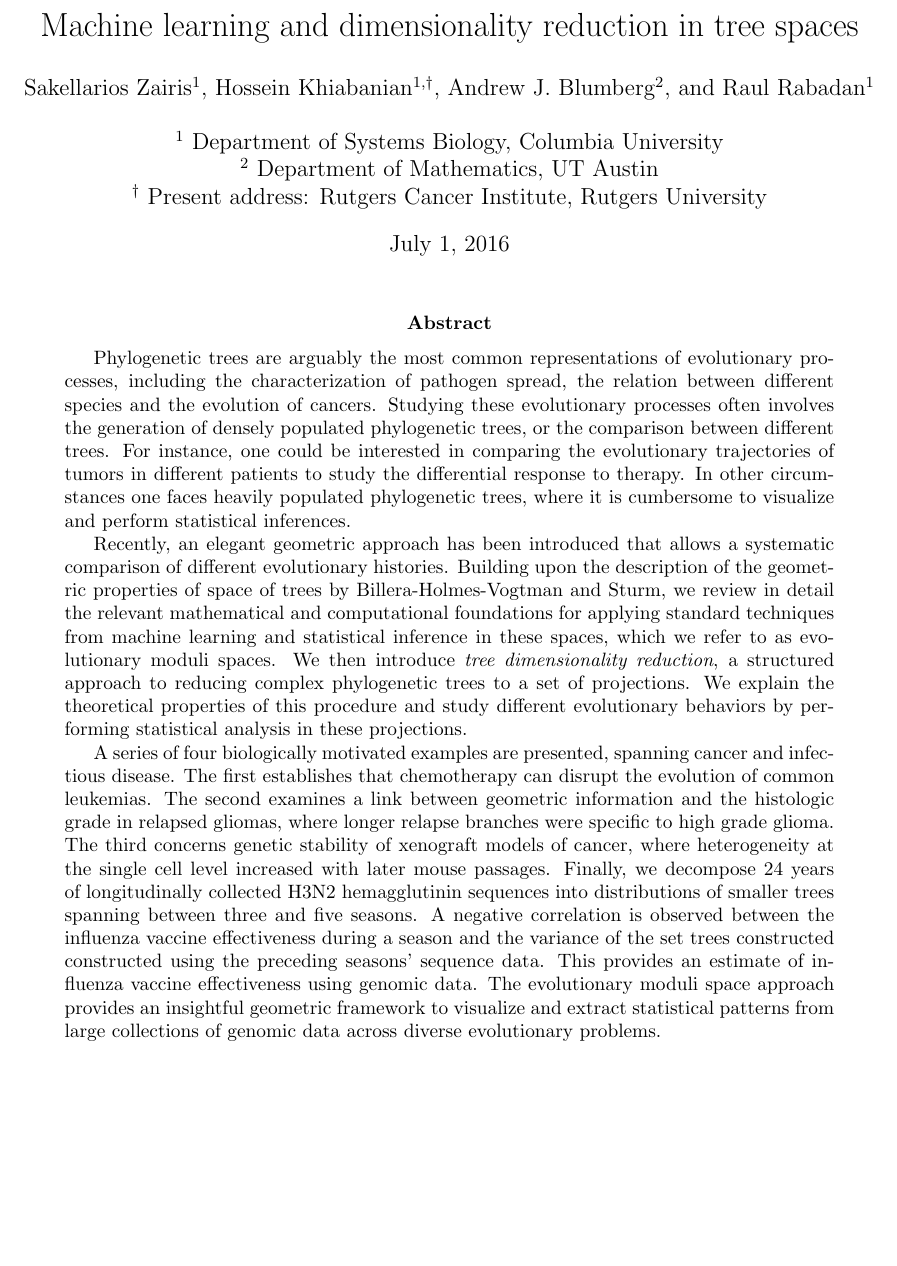
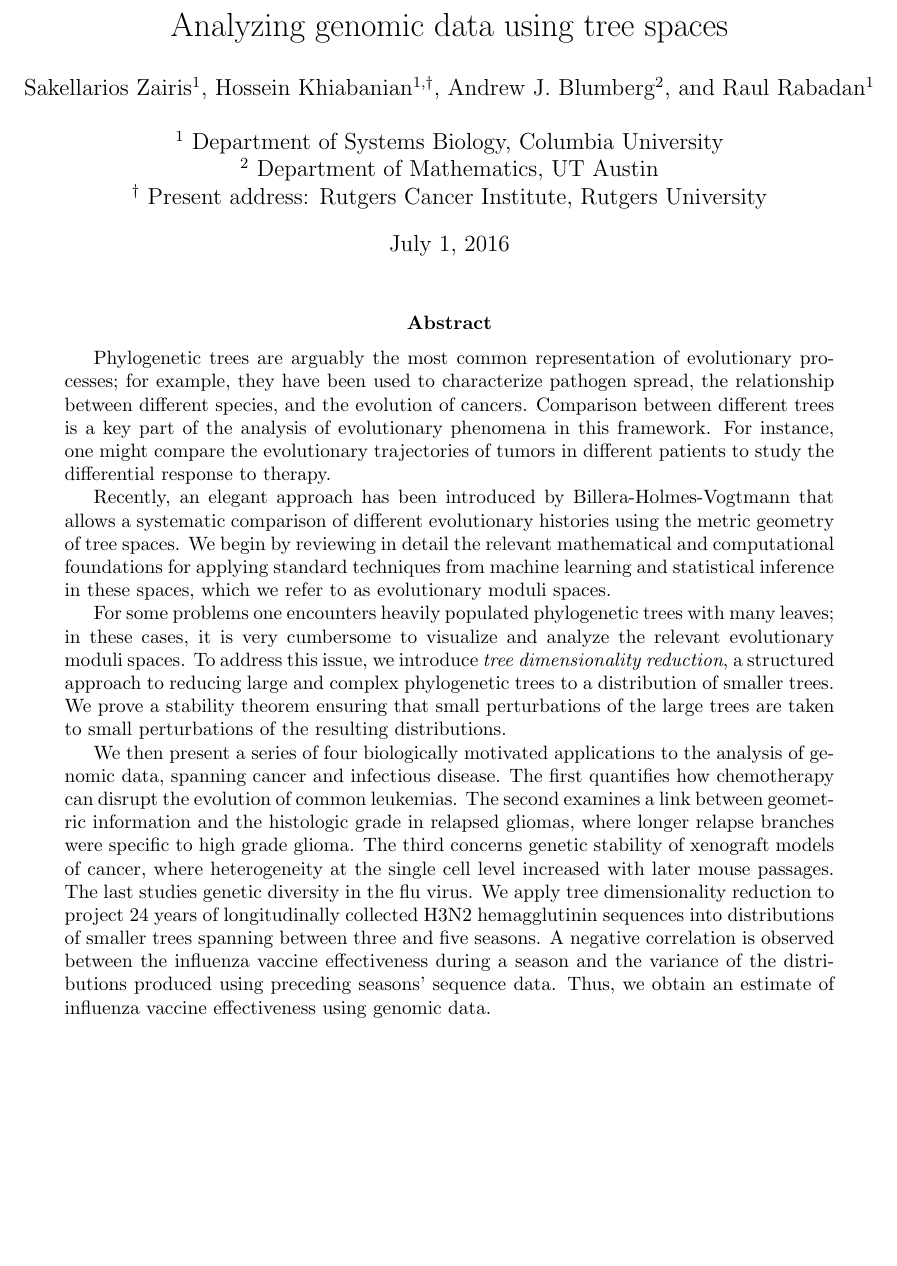
Before and after one commit to RabadanLab/EvoMod, a LaTeX paper (doc/arxiv/evomod_preprint.tex): part of page 1 of 33, cut at the place of the change, the shorter picture padded with empty space. Compiled offline with pdfLaTeX.

Commit message:
Pass over abstract; tighten and restructure.  Also, change title to deemphasize machine learning, since we don't do so much of it in the end.

```diff
--- a/doc/arxiv/evomod_preprint.tex
+++ b/doc/arxiv/evomod_preprint.tex
@@ -30,7 +30,7 @@
 
 \begin{document}
 
-\title{Machine learning and dimensionality reduction in tree spaces}
+\title{Analyzing genomic data using tree spaces}
 
 \author{Sakellarios Zairis$^{1}$, Hossein Khiabanian$^{1,\dagger}$, Andrew J. Blumberg$^{2}$, and Raul Rabadan$^{1}$\\
 \\
@@ -46,24 +46,26 @@ $^\dagger$ Present address: Rutgers Cancer Institute, Rutgers University\\}
 
 \begin{abstract}
 
-Phylogenetic trees are arguably the most common representations of evolutionary processes, including the characterization of pathogen spread, the relation between different species and the evolution of cancers.
-Studying these evolutionary processes often involves the generation of densely populated phylogenetic trees, or the comparison between different trees.
-For instance, one could be interested in comparing the evolutionary trajectories of tumors in different patients to study the differential response to therapy.
-In other circumstances one faces heavily populated phylogenetic trees, where it is cumbersome to visualize and perform statistical inferences.
+Phylogenetic trees are arguably the most common representation of evolutionary processes; for example, they have been used to characterize pathogen spread, the relationship between different species, and the evolution of cancers.
+Comparison between different trees is a key part of the analysis of evolutionary phenomena in this framework.
+For instance, one might compare the evolutionary trajectories of tumors in different patients to study the differential response to therapy.
 
-Recently, an elegant geometric approach has been introduced that allows a systematic comparison of different evolutionary histories.
-Building upon the description of the geometric properties of space of trees by Billera-Holmes-Vogtman and Sturm, we review in detail the relevant mathematical and computational foundations for applying standard techniques from machine learning and statistical inference in these spaces, which we refer to as evolutionary moduli spaces.
-We then introduce {\em tree dimensionality reduction}, a structured approach to reducing complex phylogenetic trees to a set of projections.
-We explain the theoretical properties of this procedure and study different evolutionary behaviors by performing statistical analysis in these projections.
+Recently, an elegant approach has been introduced by Billera-Holmes-Vogtmann that allows a systematic comparison of different evolutionary histories using the metric geometry of tree spaces.
+We begin by reviewing in detail the relevant mathematical and computational foundations for applying standard techniques from machine learning and statistical inference in these spaces, which we refer to as evolutionary moduli spaces.
+
+For some problems one encounters heavily populated phylogenetic trees with many leaves; in these cases, it is very cumbersome to visualize and analyze the relevant evolutionary moduli spaces.
+To address this issue, we introduce {\em tree dimensionality reduction}, a structured approach to reducing large and complex phylogenetic trees to a distribution of smaller trees.
+We prove a stability theorem ensuring that small perturbations of the large trees are taken to small perturbations of the resulting distributions.
 
 %Using synthetic datasets, we validate statistical inference methods such as supervised and unsupervised learning, model selection, and estimating bootstrap confidence intervals.
-A series of four biologically motivated examples are presented, spanning cancer and infectious disease.
-The first establishes that chemotherapy can disrupt the evolution of common leukemias. The second examines a link between geometric information and the histologic grade in relapsed gliomas, where longer relapse branches were specific to high grade glioma.
+We then present a series of four biologically motivated applications to the analysis of genomic data, spanning cancer and infectious disease.
+The first quantifies how chemotherapy can disrupt the evolution of common leukemias.
+The second examines a link between geometric information and the histologic grade in relapsed gliomas, where longer relapse branches were specific to high grade glioma.
 The third concerns genetic stability of xenograft models of cancer, where heterogeneity at the single cell level increased with later mouse passages.
-Finally, we decompose 24 years of longitudinally collected H3N2 hemagglutinin sequences into distributions of smaller trees spanning between three and five seasons.
-A negative correlation is observed between the influenza vaccine effectiveness during a season and the variance of the set trees constructed constructed using the preceding seasons' sequence data.
-This provides an estimate of influenza vaccine effectiveness using genomic data.
-The evolutionary moduli space approach provides an insightful geometric framework to visualize and extract statistical patterns from large collections of genomic data across diverse evolutionary problems.
+The last studies genetic diversity in the flu virus.
+We apply tree dimensionality reduction to project 24 years of longitudinally collected H3N2 hemagglutinin sequences into distributions of smaller trees spanning between three and five seasons.
+A negative correlation is observed between the influenza vaccine effectiveness during a season and the variance of the distributions produced using preceding seasons' sequence data.
+Thus, we obtain an estimate of influenza vaccine effectiveness using genomic data.
 
 \end{abstract}
 \newpage
```
